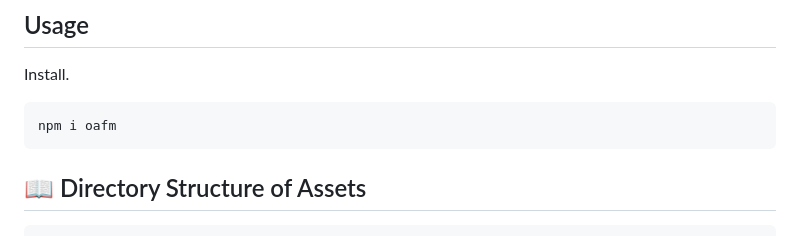
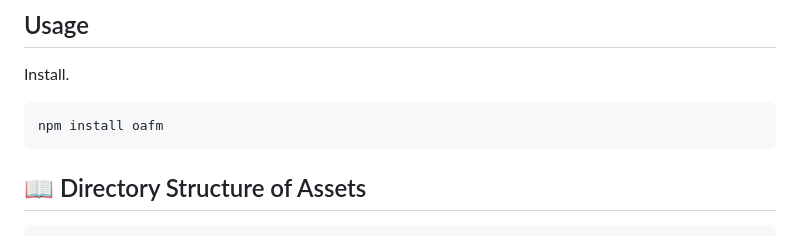
Before and after one commit to HHiepz/Optimal-Assets-Folder-Management, a Markdown page: README_en.md, the part around the change. GitHub-like rendering.

````diff
--- a/README_en.md
+++ b/README_en.md
@@ -15,7 +15,7 @@ This project was created to address that issue. It provides a standardized folde
 Install.
 
 ```bash
-npm i oafm
+npm install oafm
 ```
 
 ## 📖 Directory Structure of Assets
````
Also changed, not shown: README.md (+1 -1 lines).
